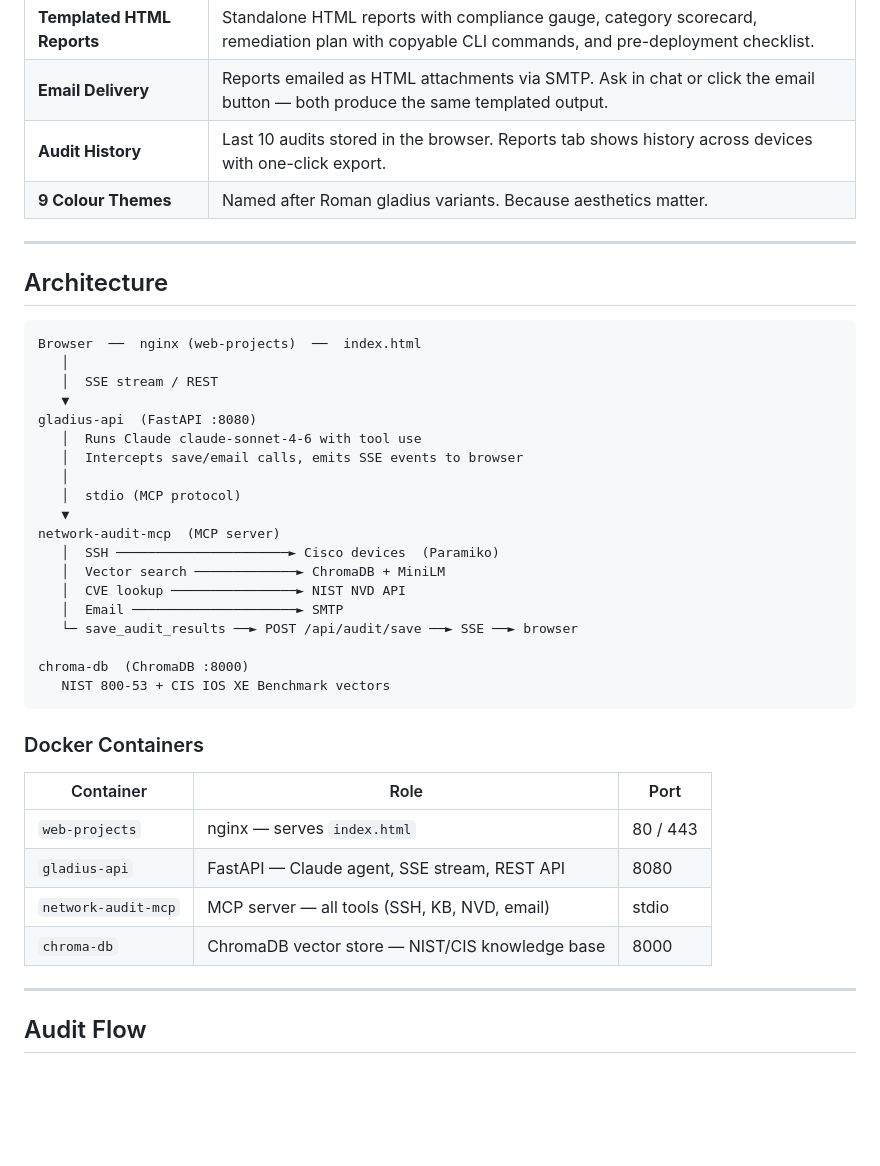
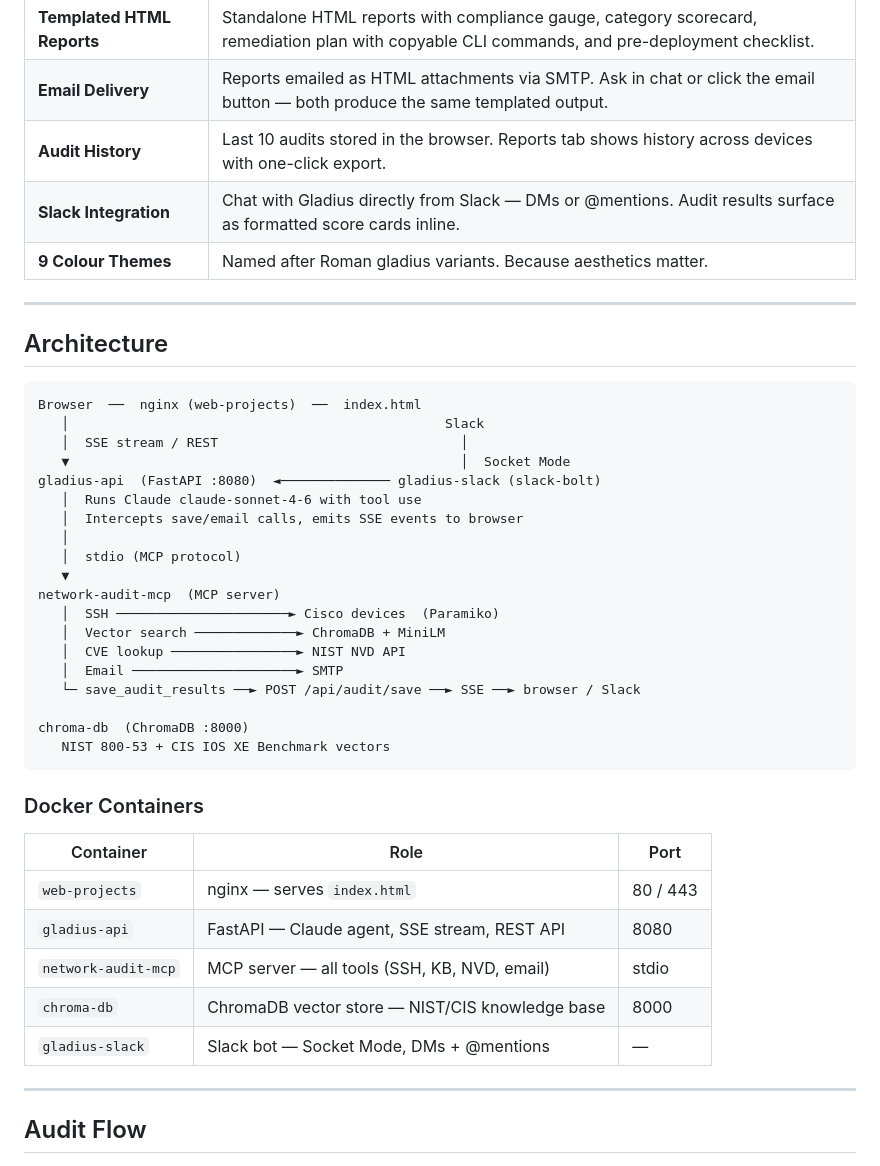
Before and after one commit to sjohnston1972/gladius, a Markdown page: README.md, the part around one of its changes. Drawn GitHub-style; blank space fills up the shorter version.

````diff
--- a/README.md
+++ b/README.md
@@ -44,6 +44,7 @@ Tell Gladius an IP address. It handles everything else — no scripts to run, no
 | **Templated HTML Reports** | Standalone HTML reports with compliance gauge, category scorecard, remediation plan with copyable CLI commands, and pre-deployment checklist. |
 | **Email Delivery** | Reports emailed as HTML attachments via SMTP. Ask in chat or click the email button — both produce the same templated output. |
 | **Audit History** | Last 10 audits stored in the browser. Reports tab shows history across devices with one-click export. |
+| **Slack Integration** | Chat with Gladius directly from Slack — DMs or @mentions. Audit results surface as formatted score cards inline. |
 | **9 Colour Themes** | Named after Roman gladius variants. Because aesthetics matter. |
 
 ---
@@ -52,10 +53,10 @@ Tell Gladius an IP address. It handles everything else — no scripts to run, no
 
 ```
 Browser  ──  nginx (web-projects)  ──  index.html
-   │
-   │  SSE stream / REST
-   ▼
-gladius-api  (FastAPI :8080)
+   │                                                Slack
+   │  SSE stream / REST                               │
+   ▼                                                  │  Socket Mode
+gladius-api  (FastAPI :8080)  ◄────────────── gladius-slack (slack-bolt)
    │  Runs Claude claude-sonnet-4-6 with tool use
    │  Intercepts save/email calls, emits SSE events to browser
    │
@@ -66,7 +67,7 @@ network-audit-mcp  (MCP server)
    │  Vector search ─────────────► ChromaDB + MiniLM
    │  CVE lookup ────────────────► NIST NVD API
    │  Email ─────────────────────► SMTP
-   └─ save_audit_results ──► POST /api/audit/save ──► SSE ──► browser
+   └─ save_audit_results ──► POST /api/audit/save ──► SSE ──► browser / Slack
 
 chroma-db  (ChromaDB :8000)
    NIST 800-53 + CIS IOS XE Benchmark vectors
@@ -80,6 +81,7 @@ chroma-db  (ChromaDB :8000)
 | `gladius-api` | FastAPI — Claude agent, SSE stream, REST API | 8080 |
 | `network-audit-mcp` | MCP server — all tools (SSH, KB, NVD, email) | stdio |
 | `chroma-db` | ChromaDB vector store — NIST/CIS knowledge base | 8000 |
+| `gladius-slack` | Slack bot — Socket Mode, DMs + @mentions | — |
 
 ---
 
````
Also changed, not shown: other parts of README.md (+22 -4 lines).
